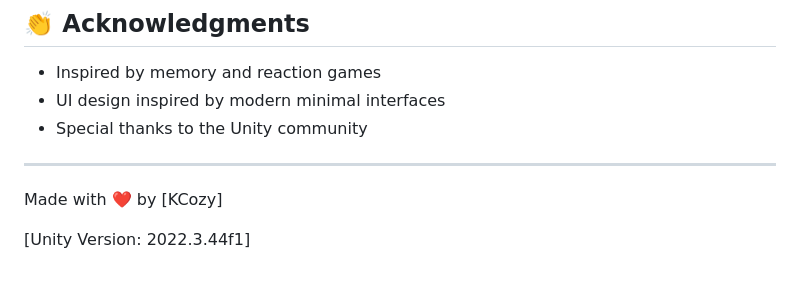
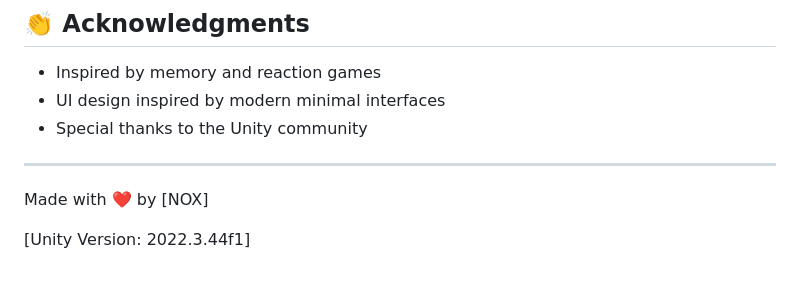
Before and after one commit to Kaustubh0912/Grid_Challlenge, a Markdown page: README.md, the part around the change. GitHub-like rendering.

```diff
--- a/README.md
+++ b/README.md
@@ -142,6 +142,6 @@ For support, email [kaustubharun2003@gmail,com](mailto:kaustubharun2003@gmail,co
 
 ---
 
-Made with ❤️ by [KCozy]
+Made with ❤️ by [NOX]
 
 [Unity Version: 2022.3.44f1]
```
